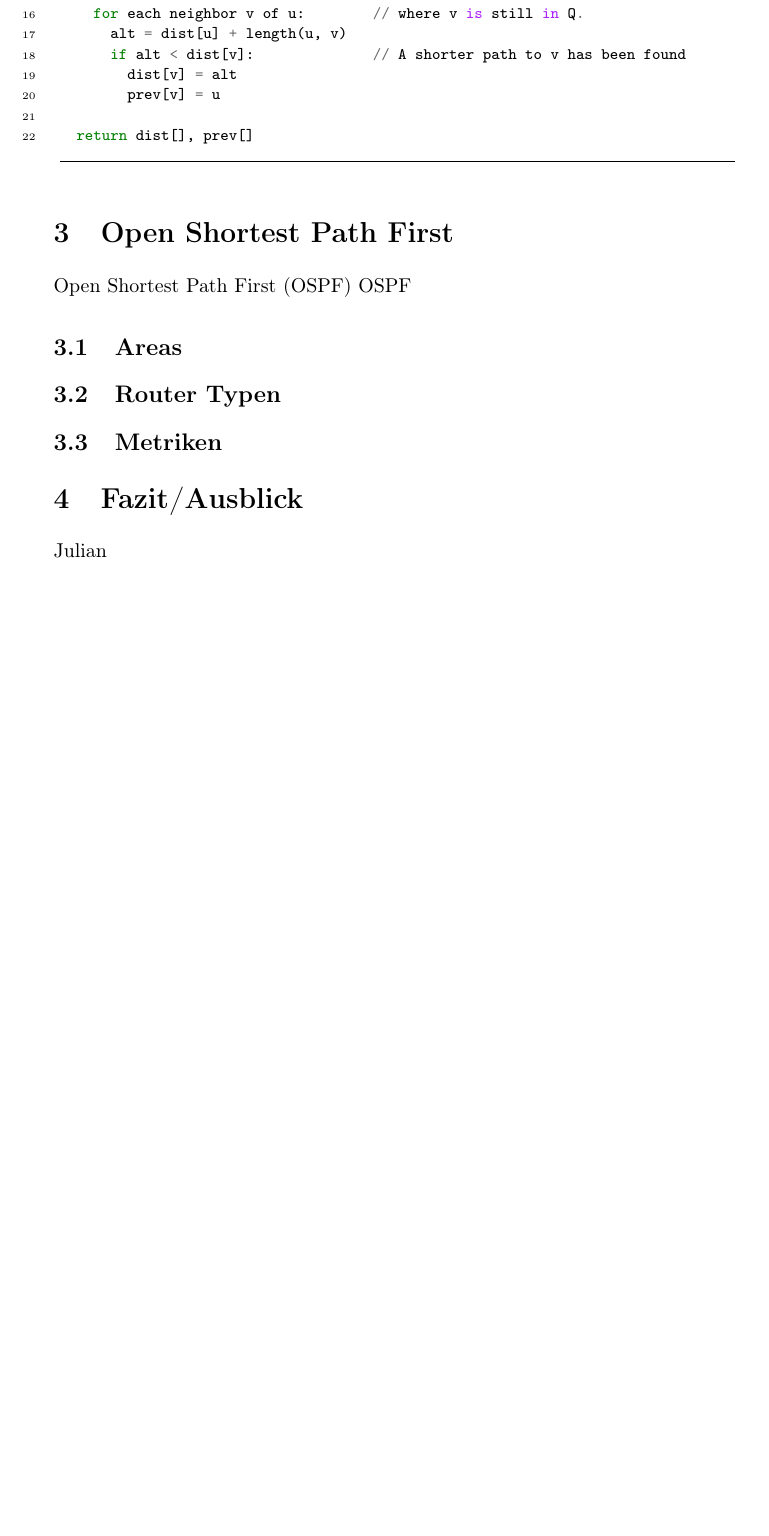
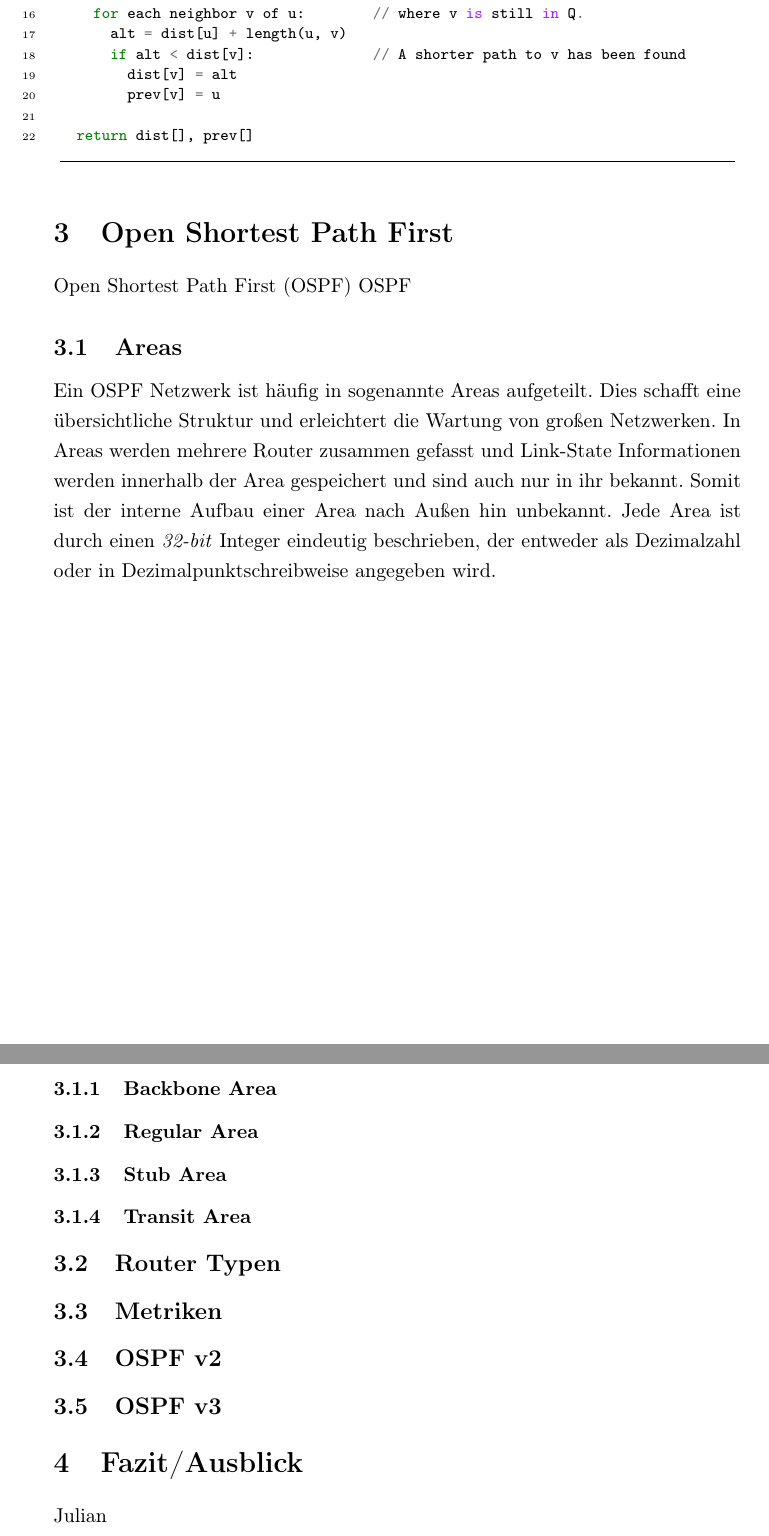
Before and after one commit to 3wille/SeminarArDiKo, a LaTeX paper (Bericht.tex): part of page 8 of 9 before the commit and two parts of pages 8 and 9 of 10 after it, the two joined at a grey line, cut so that both start at the same text, the shorter picture padded with empty space. Compiled offline with pdfLaTeX.

Commit message:
Add some text and structure to ospf areas

```diff
--- a/Bericht.tex
+++ b/Bericht.tex
@@ -193,8 +193,16 @@ def Dijkstra(Graph, source):
 \section{Open Shortest Path First}
 \ac{ospf} \ac{ospf}
 \subsection{Areas}
+Ein \ac{ospf} Netzwerk ist häufig in sogenannte Areas aufgeteilt.
+Dies schafft eine übersichtliche Struktur und erleichtert die Wartung von großen Netzwerken. In Areas werden mehrere Router zusammen gefasst und Link-State Informationen werden innerhalb der Area gespeichert und sind auch nur in ihr bekannt. Somit ist der interne Aufbau einer Area nach Außen hin unbekannt. Jede Area ist durch einen \textit{32-bit} Integer eindeutig beschrieben, der entweder als Dezimalzahl oder in Dezimalpunktschreibweise angegeben wird.
+\subsubsection{Backbone Area}
+\subsubsection{Regular Area}
+\subsubsection{Stub Area}
+\subsubsection{Transit Area}
 \subsection{Router Typen}
 \subsection{Metriken}
+\subsection{OSPF v2}
+\subsection{OSPF v3}
 \section{Fazit/Ausblick}
 Julian
 
```
